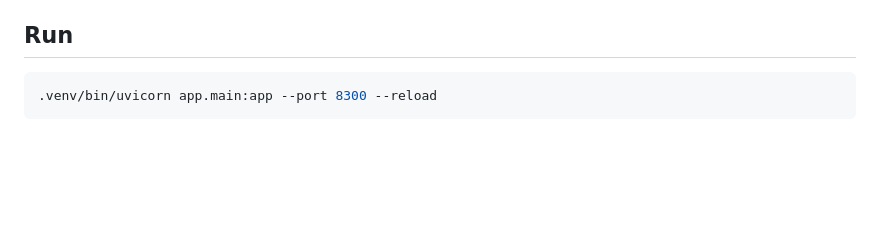
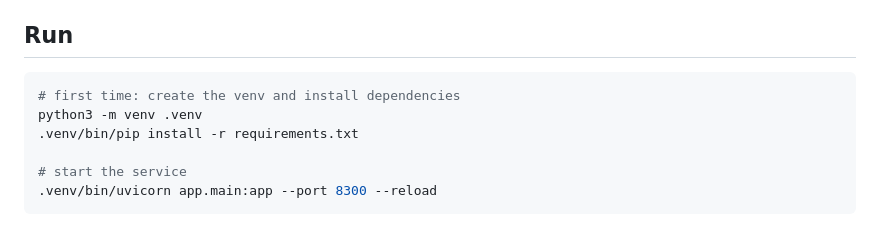
Before and after one commit to ozdadirri/audio-log, a Markdown page: README.md, the part around the change. Rendered like a GitHub page; blank space fills up the shorter version.

Commit message:
README: full quick-start (venv setup + start command)
Co-Authored-By: Claude Fable 5 <noreply@anthropic.com>

````diff
--- a/README.md
+++ b/README.md
@@ -42,6 +42,11 @@ Everything runs locally — no cloud services.
 ## Run
 
 ```bash
+# first time: create the venv and install dependencies
+python3 -m venv .venv
+.venv/bin/pip install -r requirements.txt
+
+# start the service
 .venv/bin/uvicorn app.main:app --port 8300 --reload
 ```
 
````
